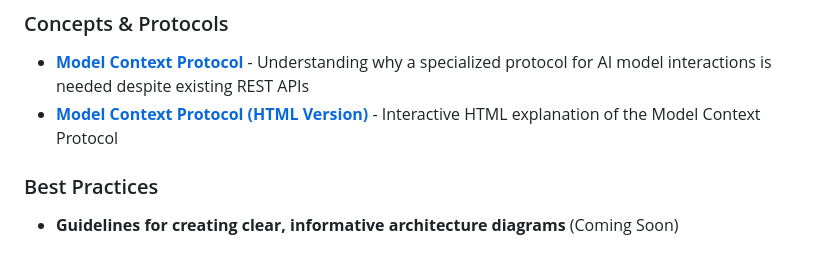
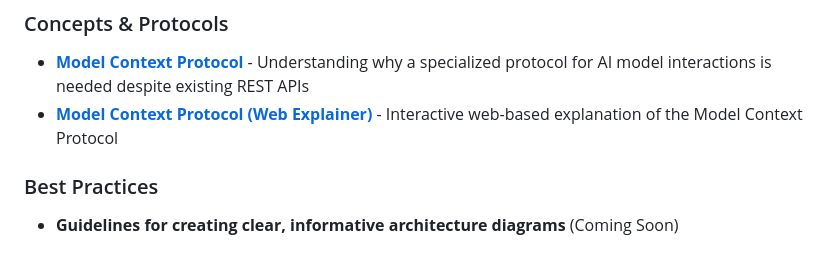
Before and after one commit to prabhic/llmtuts, a Markdown page: README.md, the part around the change. Rendered like a GitHub page.

Commit message:
Update README to rename html-examples to web-explainers

```diff
--- a/README.md
+++ b/README.md
@@ -117,7 +117,7 @@ Learn how to create effective architecture diagrams and apply them to your proje
 
 ### Concepts & Protocols
 - [**Model Context Protocol**](tutorials/concepts/model-context-protocol.md) - Understanding why a specialized protocol for AI model interactions is needed despite existing REST APIs
-- [**Model Context Protocol (HTML Version)**](tutorials/html-examples/model-context-protocol.html) - Interactive HTML explanation of the Model Context Protocol
+- [**Model Context Protocol (Web Explainer)**](tutorials/web-explainers/model-context-protocol.html) - Interactive web-based explanation of the Model Context Protocol
 
 ### Best Practices
 - **Guidelines for creating clear, informative architecture diagrams** (Coming Soon)
```
